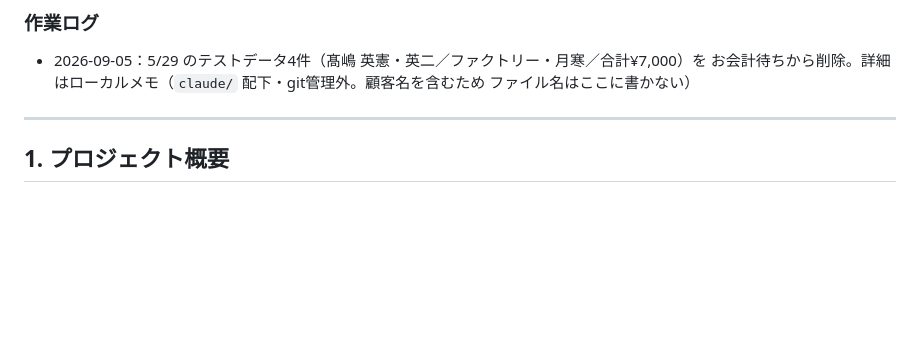
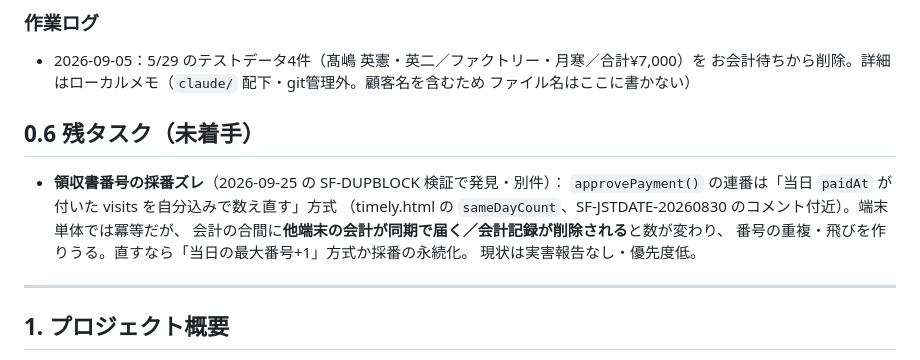
Before and after one commit to meative/strawberry-field, a Markdown page: CLAUDE.md, the part around the change. GitHub-like rendering; blank space fills up the shorter version.

Commit message:
docs: 領収書番号の採番ズレ（他端末の会計到着・削除で重複や飛びを作りうる）を 残タスクとして CLAUDE.md に記録。SF-DUPBLOCK-20260925 の検証中に発見した別件
Co-Authored-By: Claude Fable 5 <noreply@anthropic.com>

```diff
--- a/CLAUDE.md
+++ b/CLAUDE.md
@@ -63,6 +63,15 @@ Web UI アップロードは使わない（コミット履歴とマーカーが
 - 2026-09-05：5/29 のテストデータ4件（髙嶋 英憲・英二／ファクトリー・月寒／合計¥7,000）を
   お会計待ちから削除。詳細はローカルメモ（`claude/` 配下・git管理外。顧客名を含むため
   ファイル名はここに書かない）
+
+## 0.6 残タスク（未着手）
+
+- **領収書番号の採番ズレ**（2026-09-25 の SF-DUPBLOCK 検証で発見・別件）：
+  `approvePayment()` の連番は「当日 `paidAt` が付いた visits を自分込みで数え直す」方式
+  （timely.html の `sameDayCount`、SF-JSTDATE-20260830 のコメント付近）。端末単体では冪等だが、
+  会計の合間に**他端末の会計が同期で届く／会計記録が削除される**と数が変わり、
+  番号の重複・飛びを作りうる。直すなら「当日の最大番号+1」方式か採番の永続化。
+  現状は実害報告なし・優先度低。
 
 ---
 
```
